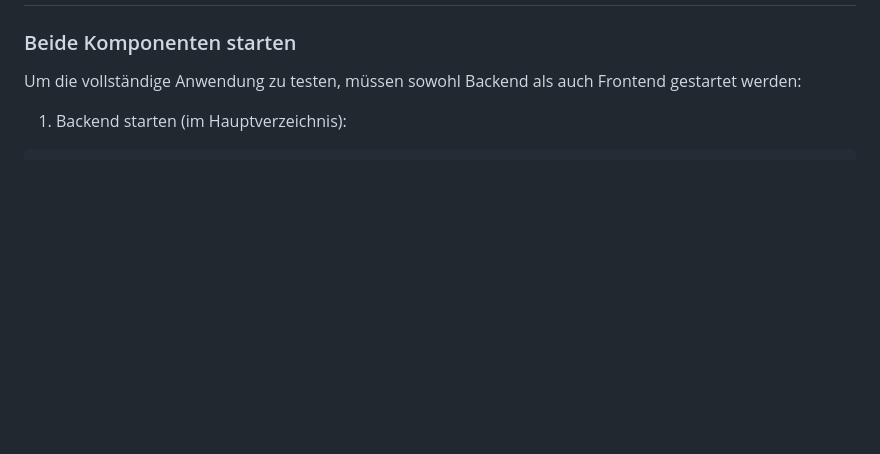
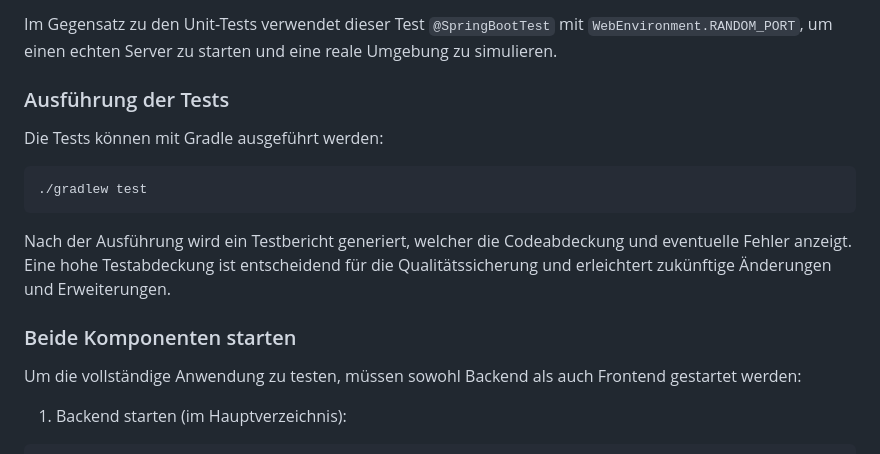
Before and after one commit to blobb3/Galactic-Package-Manager, a Markdown page: README.md, the part around one of its changes. Rendered like a GitHub page; blank space fills up the shorter version.

Commit message:
Update README.md
testing

````diff
--- a/README.md
+++ b/README.md
@@ -230,3 +281,15 @@ Für diese Lösung ist keine komplexe Server-Konfiguration erforderlich. Der Fro
+Im Gegensatz zu den Unit-Tests verwendet dieser Test `@SpringBootTest` mit `WebEnvironment.RANDOM_PORT`, um einen echten Server zu starten und eine reale Umgebung zu simulieren.
+
+### Ausführung der Tests
+
+Die Tests können mit Gradle ausgeführt werden:
+
+```bash
+./gradlew test
+```
+
+Nach der Ausführung wird ein Testbericht generiert, welcher die Codeabdeckung und eventuelle Fehler anzeigt. Eine hohe Testabdeckung ist entscheidend für die Qualitätssicherung und erleichtert zukünftige Änderungen und Erweiterungen.
+
 ### Beide Komponenten starten
 
 Um die vollständige Anwendung zu testen, müssen sowohl Backend als auch Frontend gestartet werden:
````
Also changed, not shown: other parts of README.md (+51 -0 lines).
